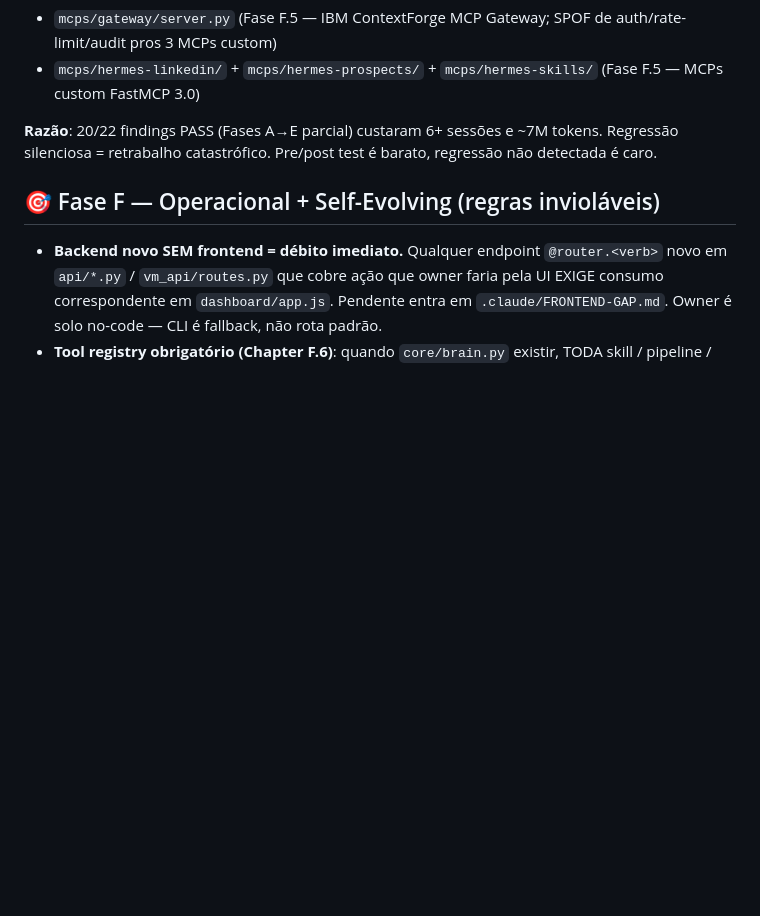
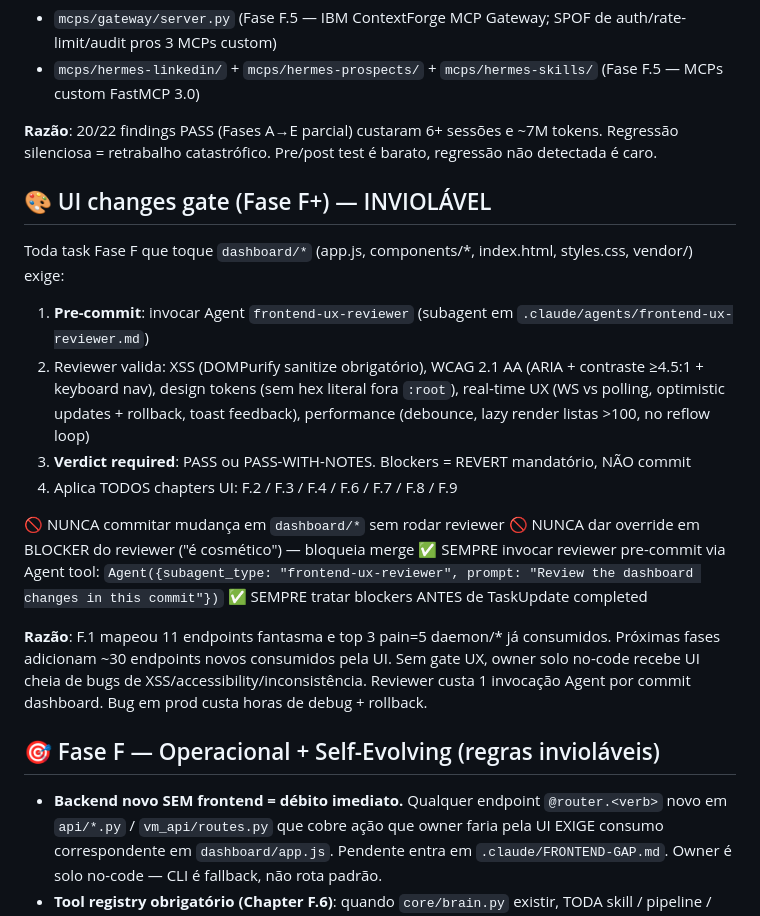
Before and after one commit to caiolea0/hermes-cloud-studio, a Markdown page: .claude/GUARDRAILS.md, the part around the change. GitHub-like rendering; blank space fills up the shorter version.

```diff
--- a/.claude/GUARDRAILS.md
+++ b/.claude/GUARDRAILS.md
@@ -274,6 +274,21 @@ Toda task Fase F que toque código MADURO exige:
 
 **Razão**: 20/22 findings PASS (Fases A→E parcial) custaram 6+ sessões e ~7M tokens. Regressão silenciosa = retrabalho catastrófico. Pre/post test é barato, regressão não detectada é caro.
 
+## 🎨 UI changes gate (Fase F+) — INVIOLÁVEL
+
+Toda task Fase F que toque `dashboard/*` (app.js, components/*, index.html, styles.css, vendor/) exige:
+1. **Pre-commit**: invocar Agent `frontend-ux-reviewer` (subagent em `.claude/agents/frontend-ux-reviewer.md`)
+2. Reviewer valida: XSS (DOMPurify sanitize obrigatório), WCAG 2.1 AA (ARIA + contraste ≥4.5:1 + keyboard nav), design tokens (sem hex literal fora `:root`), real-time UX (WS vs polling, optimistic updates + rollback, toast feedback), performance (debounce, lazy render listas >100, no reflow loop)
+3. **Verdict required**: PASS ou PASS-WITH-NOTES. Blockers = REVERT mandatório, NÃO commit
+4. Aplica TODOS chapters UI: F.2 / F.3 / F.4 / F.6 / F.7 / F.8 / F.9
+
+🚫 NUNCA commitar mudança em `dashboard/*` sem rodar reviewer
+🚫 NUNCA dar override em BLOCKER do reviewer ("é cosmético") — bloqueia merge
+✅ SEMPRE invocar reviewer pre-commit via Agent tool: `Agent({subagent_type: "frontend-ux-reviewer", prompt: "Review the dashboard changes in this commit"})`
+✅ SEMPRE tratar blockers ANTES de TaskUpdate completed
+
+**Razão**: F.1 mapeou 11 endpoints fantasma e top 3 pain=5 daemon/* já consumidos. Próximas fases adicionam ~30 endpoints novos consumidos pela UI. Sem gate UX, owner solo no-code recebe UI cheia de bugs de XSS/accessibility/inconsistência. Reviewer custa 1 invocação Agent por commit dashboard. Bug em prod custa horas de debug + rollback.
+
 ## 🎯 Fase F — Operacional + Self-Evolving (regras invioláveis)
 
 - **Backend novo SEM frontend = débito imediato.** Qualquer endpoint `@router.<verb>` novo em `api/*.py` / `vm_api/routes.py` que cobre ação que owner faria pela UI EXIGE consumo correspondente em `dashboard/app.js`. Pendente entra em `.claude/FRONTEND-GAP.md`. Owner é solo no-code — CLI é fallback, não rota padrão.
```
Also changed, not shown: .claude/IMPLEMENTATION-PLAN-FASE-F.md (+15 -0 lines).
